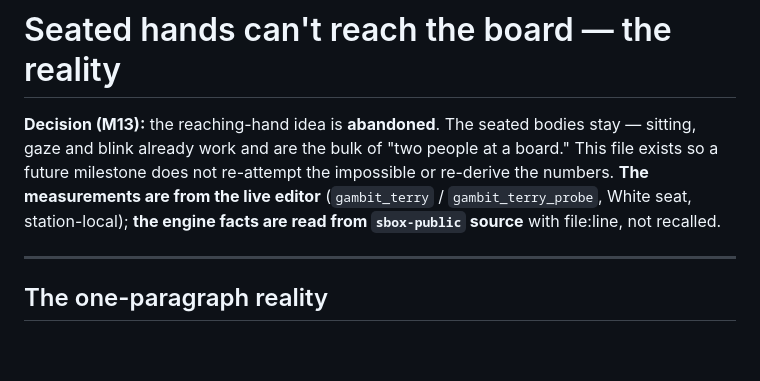
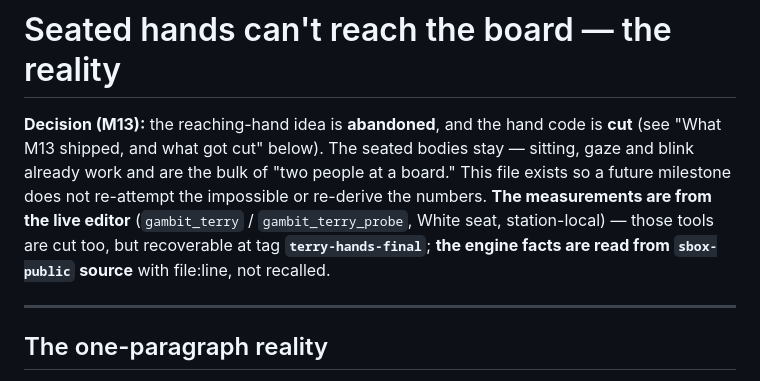
Before and after one commit to Gamah/gambit, a Markdown page: SEATED-HANDS-REACH.md, the part around the change. Rendered like a GitHub page; blank space fills up the shorter version.

```diff
--- a/SEATED-HANDS-REACH.md
+++ b/SEATED-HANDS-REACH.md
@@ -1,10 +1,12 @@
 # Seated hands can't reach the board — the reality
 
-**Decision (M13):** the reaching-hand idea is **abandoned**. The seated bodies stay — sitting,
-gaze and blink already work and are the bulk of "two people at a board." This file exists so a
-future milestone does not re-attempt the impossible or re-derive the numbers. **The measurements
-are from the live editor** (`gambit_terry` / `gambit_terry_probe`, White seat, station-local);
-**the engine facts are read from `sbox-public` source** with file:line, not recalled.
+**Decision (M13):** the reaching-hand idea is **abandoned**, and the hand code is **cut** (see
+"What M13 shipped, and what got cut" below). The seated bodies stay — sitting, gaze and blink
+already work and are the bulk of "two people at a board." This file exists so a future milestone
+does not re-attempt the impossible or re-derive the numbers. **The measurements are from the live
+editor** (`gambit_terry` / `gambit_terry_probe`, White seat, station-local) — those tools are cut
+too, but recoverable at tag **`terry-hands-final`**; **the engine facts are read from `sbox-public`
+source** with file:line, not recalled.
 
 ---
 
```
Also changed, not shown: CLAUDE.md (+18 -0 lines).
